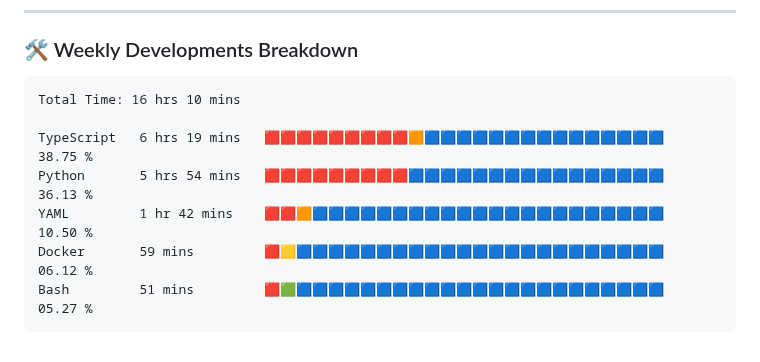
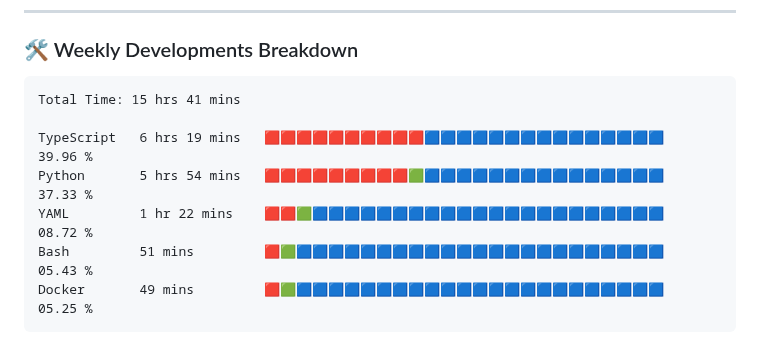
Before and after one commit to VulpritProoze/VulpritProoze, a Markdown page: README.md, the part around the change. GitHub-like rendering.

Commit message:
Updated waka-readme graph with new metrics

````diff
--- a/README.md
+++ b/README.md
@@ -82,13 +82,13 @@
 <!--START_SECTION:waka-->
 
 ```txt
-Total Time: 16 hrs 10 mins
+Total Time: 15 hrs 41 mins
 
-TypeScript   6 hrs 19 mins   🟥🟥🟥🟥🟥🟥🟥🟥🟥🟧🟦🟦🟦🟦🟦🟦🟦🟦🟦🟦🟦🟦🟦🟦🟦   38.75 %
-Python       5 hrs 54 mins   🟥🟥🟥🟥🟥🟥🟥🟥🟥🟦🟦🟦🟦🟦🟦🟦🟦🟦🟦🟦🟦🟦🟦🟦🟦   36.13 %
-YAML         1 hr 42 mins    🟥🟥🟧🟦🟦🟦🟦🟦🟦🟦🟦🟦🟦🟦🟦🟦🟦🟦🟦🟦🟦🟦🟦🟦🟦   10.50 %
-Docker       59 mins         🟥🟨🟦🟦🟦🟦🟦🟦🟦🟦🟦🟦🟦🟦🟦🟦🟦🟦🟦🟦🟦🟦🟦🟦🟦   06.12 %
-Bash         51 mins         🟥🟩🟦🟦🟦🟦🟦🟦🟦🟦🟦🟦🟦🟦🟦🟦🟦🟦🟦🟦🟦🟦🟦🟦🟦   05.27 %
+TypeScript   6 hrs 19 mins   🟥🟥🟥🟥🟥🟥🟥🟥🟥🟥🟦🟦🟦🟦🟦🟦🟦🟦🟦🟦🟦🟦🟦🟦🟦   39.96 %
+Python       5 hrs 54 mins   🟥🟥🟥🟥🟥🟥🟥🟥🟥🟩🟦🟦🟦🟦🟦🟦🟦🟦🟦🟦🟦🟦🟦🟦🟦   37.33 %
+YAML         1 hr 22 mins    🟥🟥🟩🟦🟦🟦🟦🟦🟦🟦🟦🟦🟦🟦🟦🟦🟦🟦🟦🟦🟦🟦🟦🟦🟦   08.72 %
+Bash         51 mins         🟥🟩🟦🟦🟦🟦🟦🟦🟦🟦🟦🟦🟦🟦🟦🟦🟦🟦🟦🟦🟦🟦🟦🟦🟦   05.43 %
+Docker       49 mins         🟥🟩🟦🟦🟦🟦🟦🟦🟦🟦🟦🟦🟦🟦🟦🟦🟦🟦🟦🟦🟦🟦🟦🟦🟦   05.25 %
 ```
 
 <!--END_SECTION:waka-->
````
